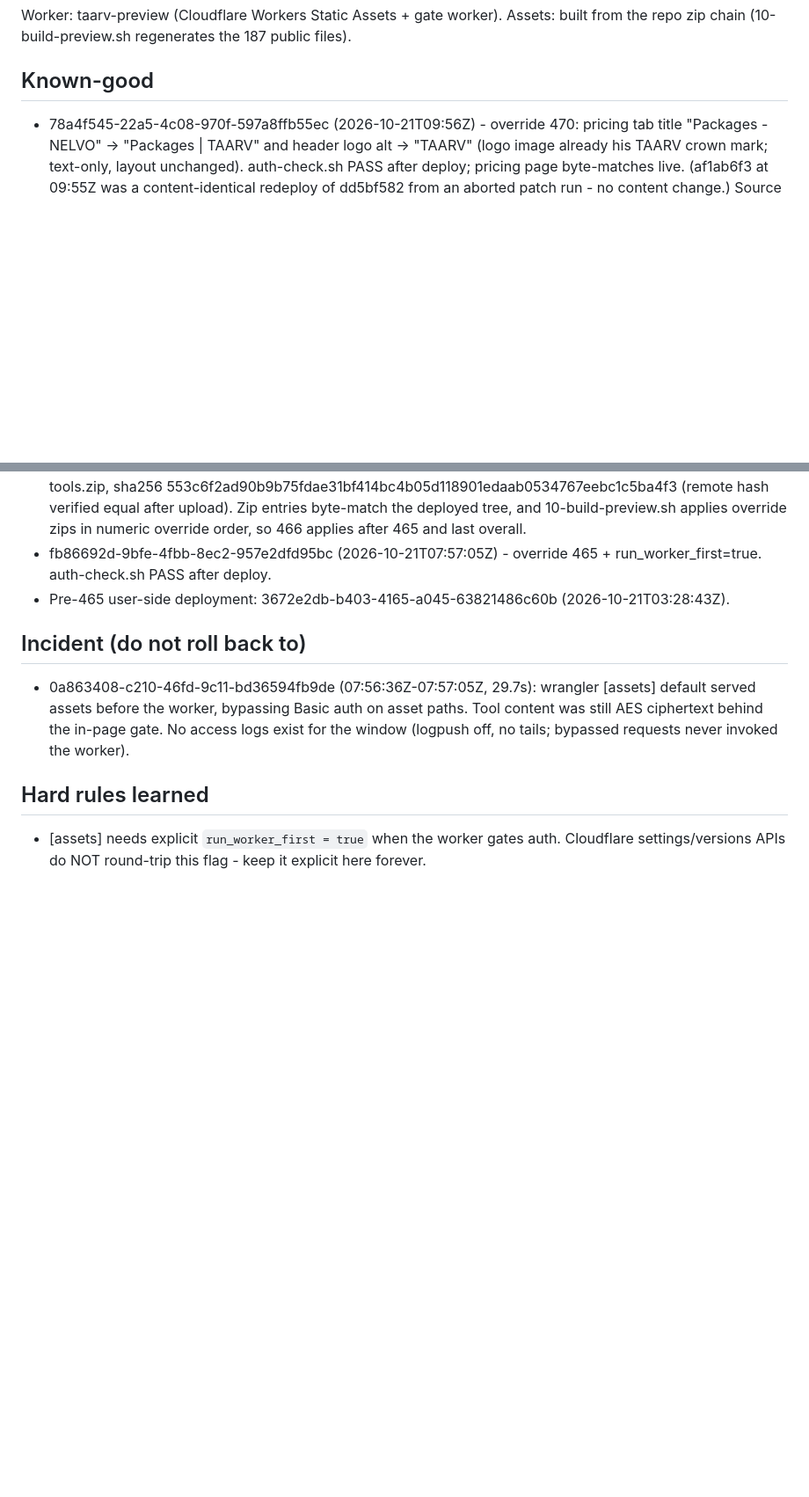
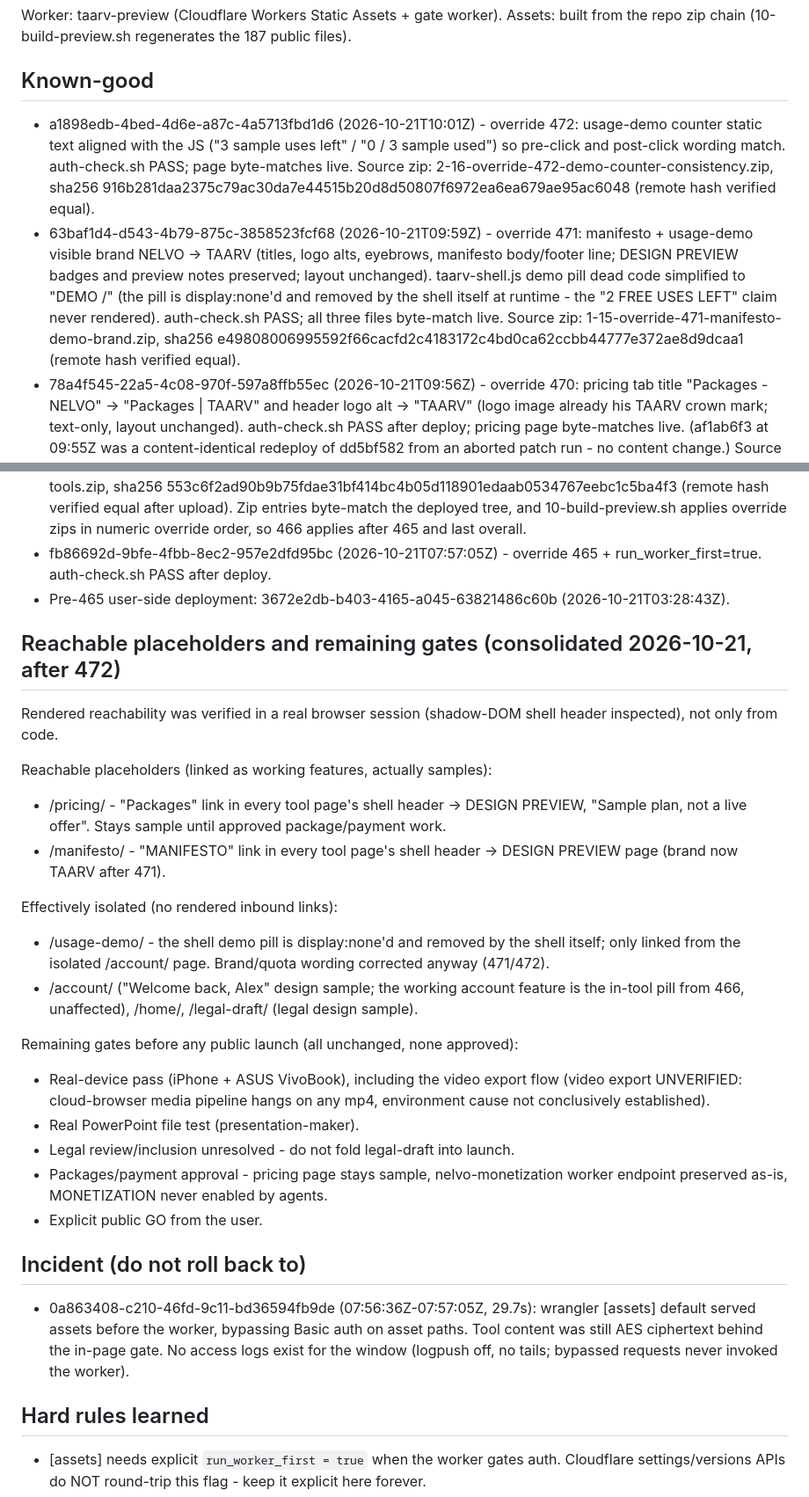
Before and after one commit to sonarkatta/nelvo-preview, a Markdown page: deploy/KNOWN-GOOD.md, 2 parts joined by grey strips. Shown at 88% size. Drawn GitHub-style; blank space fills up the shorter version.

Commit message:
Update KNOWN-GOOD.md with latest deployment info
Updated known-good entries with latest overrides and deployment details. Added section for reachable placeholders and remaining gates before public launch.

```diff
--- a/deploy/KNOWN-GOOD.md
+++ b/deploy/KNOWN-GOOD.md
@@ -4,6 +4,10 @@ Worker: taarv-preview (Cloudflare Workers Static Assets + gate worker).
 Assets: built from the repo zip chain (10-build-preview.sh regenerates the 187 public files).
 
 ## Known-good
+- a1898edb-4bed-4d6e-a87c-4a5713fbd1d6 (2026-10-21T10:01Z) - override 472: usage-demo counter static text aligned with the JS ("3 sample uses left" / "0 / 3 sample used") so pre-click and post-click wording match. auth-check.sh PASS; page byte-matches live.
+  Source zip: 2-16-override-472-demo-counter-consistency.zip, sha256 916b281daa2375c79ac30da7e44515b20d8d50807f6972ea6ea679ae95ac6048 (remote hash verified equal).
+- 63baf1d4-d543-4b79-875c-3858523fcf68 (2026-10-21T09:59Z) - override 471: manifesto + usage-demo visible brand NELVO -> TAARV (titles, logo alts, eyebrows, manifesto body/footer line; DESIGN PREVIEW badges and preview notes preserved; layout unchanged). taarv-shell.js demo pill dead code simplified to "DEMO /" (the pill is display:none'd and removed by the shell itself at runtime - the "2 FREE USES LEFT" claim never rendered). auth-check.sh PASS; all three files byte-match live.
+  Source zip: 1-15-override-471-manifesto-demo-brand.zip, sha256 e49808006995592f66cacfd2c4183172c4bd0ca62ccbb44777e372ae8d9dcaa1 (remote hash verified equal).
 - 78a4f545-22a5-4c08-970f-597a8ffb55ec (2026-10-21T09:56Z) - override 470: pricing tab title "Packages - NELVO" -> "Packages | TAARV" and header logo alt -> "TAARV" (logo image already his TAARV crown mark; text-only, layout unchanged). auth-check.sh PASS after deploy; pricing page byte-matches live. (af1ab6f3 at 09:55Z was a content-identical redeploy of dd5bf582 from an aborted patch run - no content change.)
   Source zip: 1-14-override-470-pricing-title-brand.zip, sha256 4221826c3c9cc75020a80e23982067803fd8aaf85928f8f8a22f699ef7a876fd (remote hash verified equal).
 - dd5bf582-44e3-42a6-abe9-a84f6181c89a (2026-10-21T09:46Z) - override 469: AV Studio stale Nelvo branding reconciled to TAARV (page title, header wordmark, footer; text-only, no layout change); size formatter shows bytes below 1 KB so small downloads no longer display "0 KB" (KB/MB formatting unchanged). auth-check.sh PASS after deploy; av-studio page byte-matches live.
@@ -17,6 +21,24 @@ Assets: built from the repo zip chain (10-build-preview.sh regenerates the 187 p
 - fb86692d-9bfe-4fbb-8ec2-957e2dfd95bc (2026-10-21T07:57:05Z) - override 465 + run_worker_first=true. auth-check.sh PASS after deploy.
 - Pre-465 user-side deployment: 3672e2db-b403-4165-a045-63821486c60b (2026-10-21T03:28:43Z).
 
+## Reachable placeholders and remaining gates (consolidated 2026-10-21, after 472)
+Rendered reachability was verified in a real browser session (shadow-DOM shell header inspected), not only from code.
+
+Reachable placeholders (linked as working features, actually samples):
+- /pricing/ - "Packages" link in every tool page's shell header -> DESIGN PREVIEW, "Sample plan, not a live offer". Stays sample until approved package/payment work.
+- /manifesto/ - "MANIFESTO" link in every tool page's shell header -> DESIGN PREVIEW page (brand now TAARV after 471).
+
+Effectively isolated (no rendered inbound links):
+- /usage-demo/ - the shell demo pill is display:none'd and removed by the shell itself; only linked from the isolated /account/ page. Brand/quota wording corrected anyway (471/472).
+- /account/ ("Welcome back, Alex" design sample; the working account feature is the in-tool pill from 466, unaffected), /home/, /legal-draft/ (legal design sample).
+
+Remaining gates before any public launch (all unchanged, none approved):
+- Real-device pass (iPhone + ASUS VivoBook), including the video export flow (video export UNVERIFIED: cloud-browser media pipeline hangs on any mp4, environment cause not conclusively established).
+- Real PowerPoint file test (presentation-maker).
+- Legal review/inclusion unresolved - do not fold legal-draft into launch.
+- Packages/payment approval - pricing page stays sample, nelvo-monetization worker endpoint preserved as-is, MONETIZATION never enabled by agents.
+- Explicit public GO from the user.
+
 ## Incident (do not roll back to)
 - 0a863408-c210-46fd-9c11-bd36594fb9de (07:56:36Z-07:57:05Z, 29.7s): wrangler [assets] default served assets before the worker, bypassing Basic auth on asset paths. Tool content was still AES ciphertext behind the in-page gate. No access logs exist for the window (logpush off, no tails; bypassed requests never invoked the worker).
 
```
